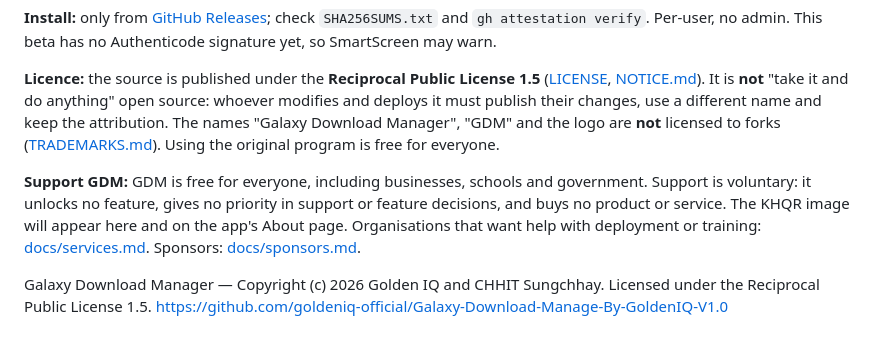
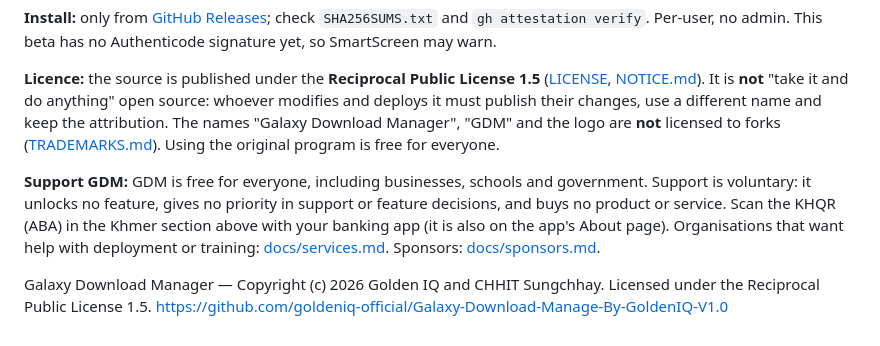
Before and after one commit to goldeniq-official/Galaxy-Download-Manage-By-GoldenIQ-V1.0, a Markdown page: README.md, the part around one of its changes. Rendered like a GitHub page.

Commit message:
G8: owner's KHQR (ABA, SUNGCHHAY CHHIT) bundled at src/assets/khqr.png; shown in README and About (240 px, no network); test now always checks the image; evidence + decision

```diff
--- a/README.md
+++ b/README.md
@@ -49,6 +48,6 @@ GDM is a Windows download manager that is free for everyone (companies, schools
 
 **Licence:** the source is published under the **Reciprocal Public License 1.5** ([LICENSE](LICENSE), [NOTICE.md](NOTICE.md)). It is **not** "take it and do anything" open source: whoever modifies and deploys it must publish their changes, use a different name and keep the attribution. The names "Galaxy Download Manager", "GDM" and the logo are **not** licensed to forks ([TRADEMARKS.md](TRADEMARKS.md)). Using the original program is free for everyone.
 
-**Support GDM:** GDM is free for everyone, including businesses, schools and government. Support is voluntary: it unlocks no feature, gives no priority in support or feature decisions, and buys no product or service. The KHQR image will appear here and on the app's About page. Organisations that want help with deployment or training: [docs/services.md](docs/services.md). Sponsors: [docs/sponsors.md](docs/sponsors.md).
+**Support GDM:** GDM is free for everyone, including businesses, schools and government. Support is voluntary: it unlocks no feature, gives no priority in support or feature decisions, and buys no product or service. Scan the KHQR (ABA) in the Khmer section above with your banking app (it is also on the app's About page). Organisations that want help with deployment or training: [docs/services.md](docs/services.md). Sponsors: [docs/sponsors.md](docs/sponsors.md).
 
 Galaxy Download Manager — Copyright (c) 2026 Golden IQ and CHHIT Sungchhay. Licensed under the Reciprocal Public License 1.5. https://github.com/goldeniq-official/Galaxy-Download-Manage-By-GoldenIQ-V1.0
```
Also changed, not shown: other parts of README.md (+2 -3 lines), docs/decisions.md (+1 -0 lines), docs/evidence/G8.md (+13 -1 lines), docs/evidence/g7-shots/set-about-km-dark.png, docs/evidence/g7-shots/set-about-km-light.png, src/assets/khqr.png (added), 2 other files.
